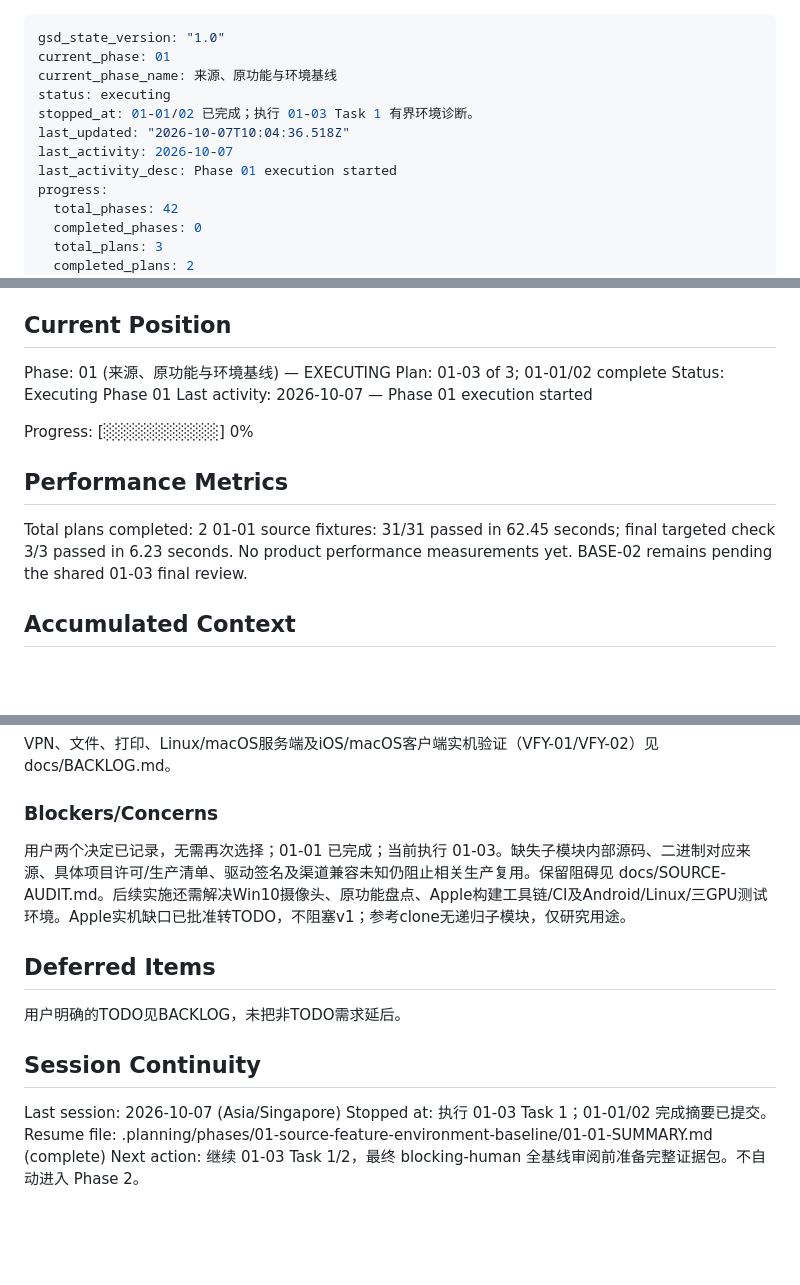
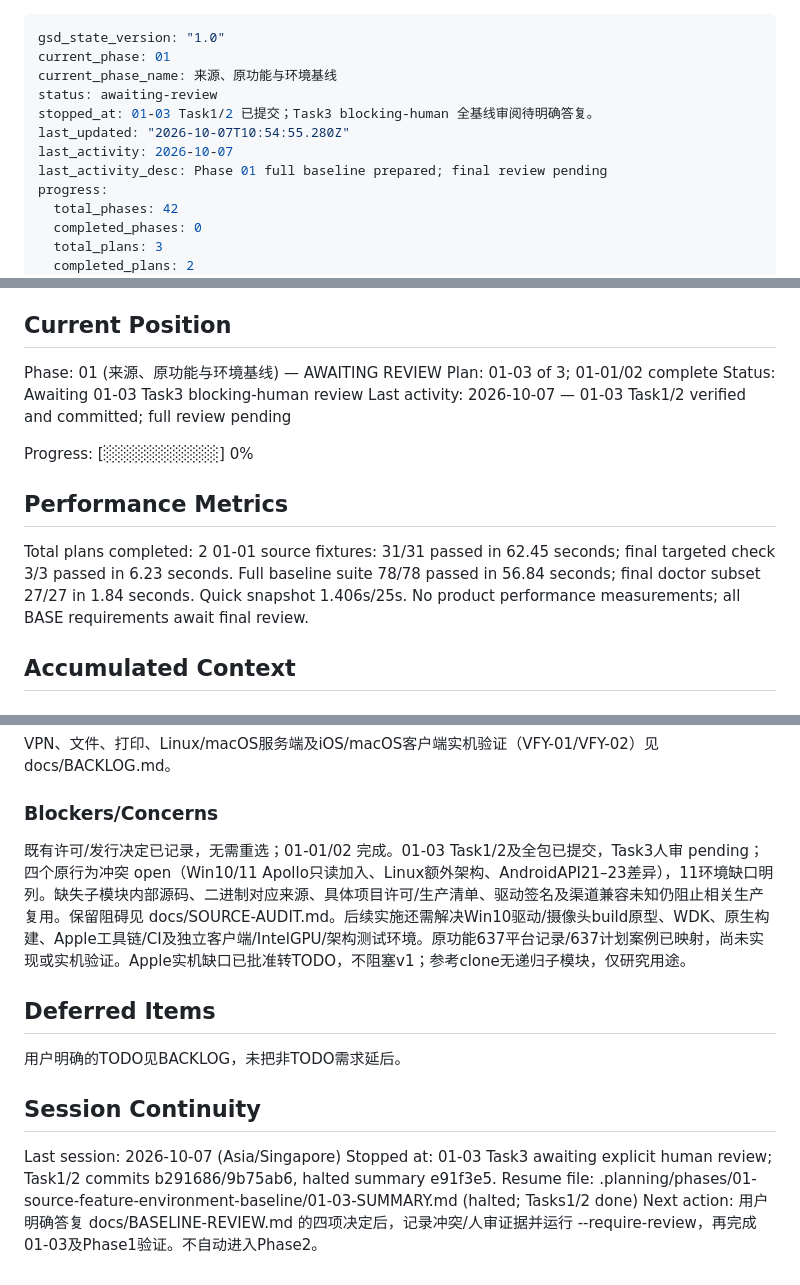
Before and after one commit to Jerry12228/Aether, a Markdown page: .planning/STATE.md, 3 parts joined by grey strips. Rendered like a GitHub page; blank space fills up the shorter version.

Commit message:
docs(01-03): record final baseline review checkpoint and pending decisions

```diff
--- a/.planning/STATE.md
+++ b/.planning/STATE.md
@@ -2,11 +2,11 @@
 gsd_state_version: "1.0"
 current_phase: 01
 current_phase_name: 来源、原功能与环境基线
-status: executing
-stopped_at: 01-01/02 已完成；执行 01-03 Task 1 有界环境诊断。
-last_updated: "2026-10-07T10:04:36.518Z"
+status: awaiting-review
+stopped_at: 01-03 Task1/2 已提交；Task3 blocking-human 全基线审阅待明确答复。
+last_updated: "2026-10-07T10:54:55.280Z"
 last_activity: 2026-10-07
-last_activity_desc: Phase 01 execution started
+last_activity_desc: Phase 01 full baseline prepared; final review pending
 progress:
   total_phases: 42
   completed_phases: 0
@@ -26,10 +26,10 @@ See: .planning/PROJECT.md (updated 2026-10-07)
 
 ## Current Position
 
-Phase: 01 (来源、原功能与环境基线) — EXECUTING
+Phase: 01 (来源、原功能与环境基线) — AWAITING REVIEW
 Plan: 01-03 of 3; 01-01/02 complete
-Status: Executing Phase 01
-Last activity: 2026-10-07 — Phase 01 execution started
+Status: Awaiting 01-03 Task3 blocking-human review
+Last activity: 2026-10-07 — 01-03 Task1/2 verified and committed; full review pending
 
 Progress: [░░░░░░░░░░] 0%
 
@@ -37,7 +37,7 @@ Progress: [░░░░░░░░░░] 0%
 
 Total plans completed: 2
 01-01 source fixtures: 31/31 passed in 62.45 seconds; final targeted check 3/3 passed in 6.23 seconds.
-No product performance measurements yet. BASE-02 remains pending the shared 01-03 final review.
+Full baseline suite 78/78 passed in 56.84 seconds; final doctor subset 27/27 in 1.84 seconds. Quick snapshot 1.406s/25s. No product performance measurements; all BASE requirements await final review.
 
 ## Accumulated Context
 
@@ -61,7 +61,7 @@ VPN、文件、打印、Linux/macOS服务端及iOS/macOS客户端实机验证（
 
 ### Blockers/Concerns
 
-用户两个决定已记录，无需再次选择；01-01 已完成；当前执行 01-03。缺失子模块内部源码、二进制对应来源、具体项目许可/生产清单、驱动签名及渠道兼容未知仍阻止相关生产复用。保留阻碍见 docs/SOURCE-AUDIT.md。后续实施还需解决Win10摄像头、原功能盘点、Apple构建工具链/CI及Android/Linux/三GPU测试环境。Apple实机缺口已批准转TODO，不阻塞v1；参考clone无递归子模块，仅研究用途。
+既有许可/发行决定已记录，无需重选；01-01/02 完成。01-03 Task1/2及全包已提交，Task3人审 pending；四个原行为冲突 open（Win10/11 Apollo只读加入、Linux额外架构、AndroidAPI21–23差异），11环境缺口明列。缺失子模块内部源码、二进制对应来源、具体项目许可/生产清单、驱动签名及渠道兼容未知仍阻止相关生产复用。保留阻碍见 docs/SOURCE-AUDIT.md。后续实施还需解决Win10驱动/摄像头build原型、WDK、原生构建、Apple工具链/CI及独立客户端/IntelGPU/架构测试环境。原功能637平台记录/637计划案例已映射，尚未实现或实机验证。Apple实机缺口已批准转TODO，不阻塞v1；参考clone无递归子模块，仅研究用途。
 
 ## Deferred Items
 
@@ -70,6 +70,6 @@ VPN、文件、打印、Linux/macOS服务端及iOS/macOS客户端实机验证（
 ## Session Continuity
 
 Last session: 2026-10-07 (Asia/Singapore)
-Stopped at: 执行 01-03 Task 1；01-01/02 完成摘要已提交。
-Resume file: .planning/phases/01-source-feature-environment-baseline/01-01-SUMMARY.md (complete)
-Next action: 继续 01-03 Task 1/2，最终 blocking-human 全基线审阅前准备完整证据包。不自动进入 Phase 2。
+Stopped at: 01-03 Task3 awaiting explicit human review; Task1/2 commits b291686/9b75ab6, halted summary e91f3e5.
+Resume file: .planning/phases/01-source-feature-environment-baseline/01-03-SUMMARY.md (halted; Tasks1/2 done)
+Next action: 用户明确答复 docs/BASELINE-REVIEW.md 的四项决定后，记录冲突/人审证据并运行 --require-review，再完成01-03及Phase1验证。不自动进入Phase2。
```
Also changed, not shown: .planning/ROADMAP.md (+2 -2 lines).
